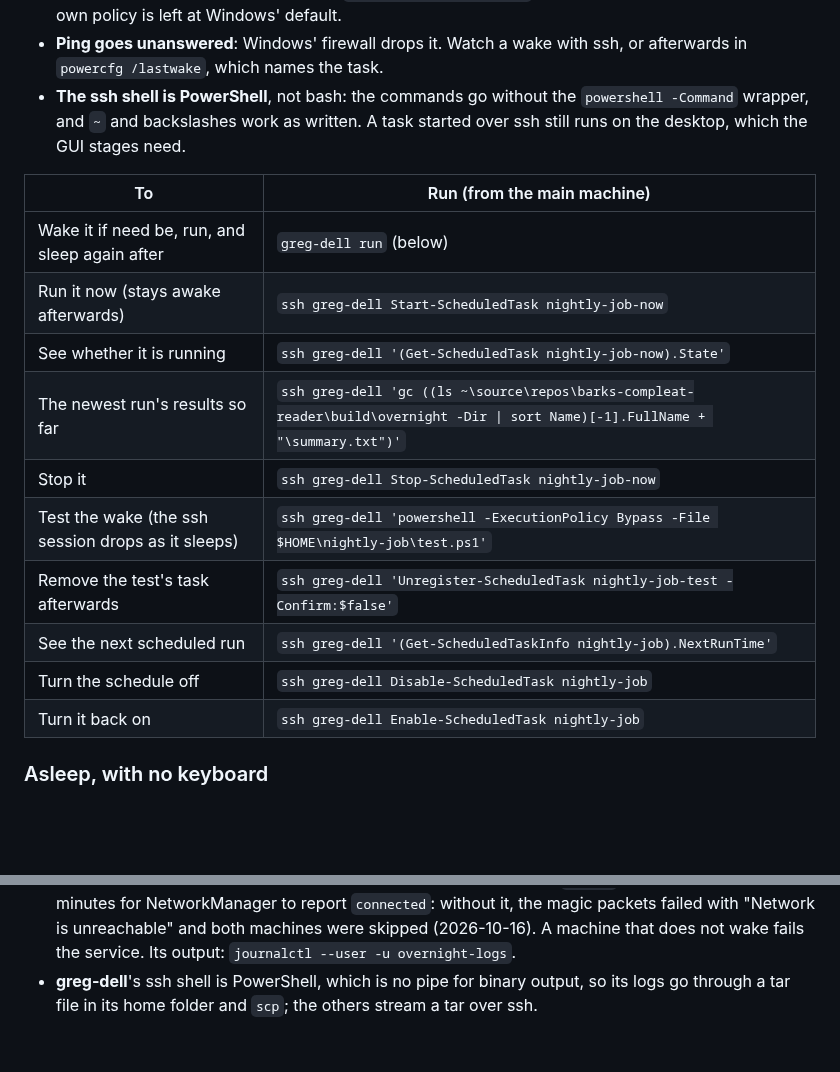
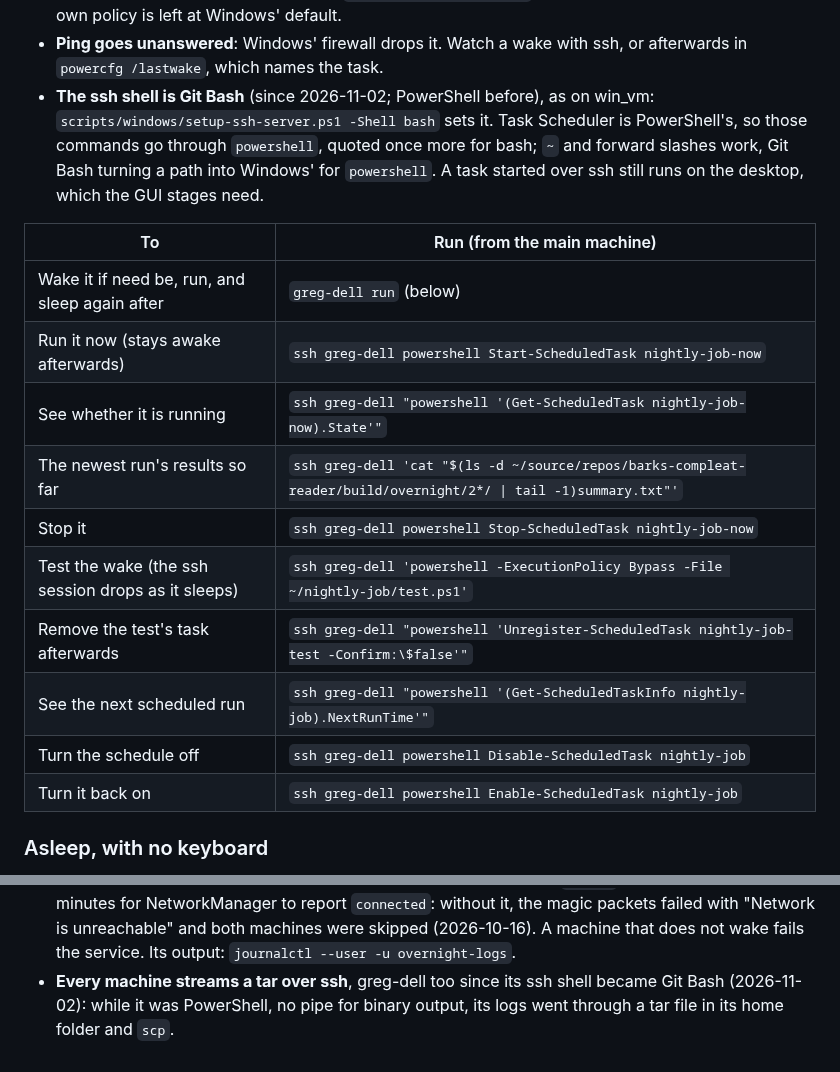
Before and after one commit to glk1001/barks-compleat-reader, a Markdown page: docs/overnight-schedule.md, 2 parts joined by grey strips. Rendered like a GitHub page; blank space fills up the shorter version.

Commit message:
docs(overnight): greg-dell's ssh shell is Git Bash, as win_vm's is
Its login shell moved from PowerShell to Git Bash on 2026-11-02, so the command table
wraps the Task Scheduler commands in powershell, the newest summary is read with cat,
and its logs stream as a tar over ssh like every other machine's.

Co-Authored-By: Claude Opus 5.5 <noreply@anthropic.com>

```diff
--- a/docs/overnight-schedule.md
+++ b/docs/overnight-schedule.md
@@ -146,22 +146,24 @@ that task too, or two runs start in a night.
   process; the machine's own policy is left at Windows' default.
 - **Ping goes unanswered**: Windows' firewall drops it. Watch a wake with ssh, or
   afterwards in `powercfg /lastwake`, which names the task.
-- **The ssh shell is PowerShell**, not bash: the commands go without the
-  `powershell -Command` wrapper, and `~` and backslashes work as written. A task started
-  over ssh still runs on the desktop, which the GUI stages need.
+- **The ssh shell is Git Bash** (since 2026-11-02; PowerShell before), as on win_vm:
+  `scripts/windows/setup-ssh-server.ps1 -Shell bash` sets it. Task Scheduler is
+  PowerShell's, so those commands go through `powershell`, quoted once more for bash;
+  `~` and forward slashes work, Git Bash turning a path into Windows' for `powershell`. A
+  task started over ssh still runs on the desktop, which the GUI stages need.
 
 | To | Run (from the main machine) |
 |---|---|
 | Wake it if need be, run, and sleep again after | `greg-dell run` (below) |
-| Run it now (stays awake afterwards) | `ssh greg-dell Start-ScheduledTask nightly-job-now` |
-| See whether it is running | `ssh greg-dell '(Get-ScheduledTask nightly-job-now).State'` |
-| The newest run's results so far | `ssh greg-dell 'gc ((ls ~\source\repos\barks-compleat-reader\build\overnight -Dir \| sort Name)[-1].FullName + "\summary.txt")'` |
-| Stop it | `ssh greg-dell Stop-ScheduledTask nightly-job-now` |
-| Test the wake (the ssh session drops as it sleeps) | `ssh greg-dell 'powershell -ExecutionPolicy Bypass -File $HOME\nightly-job\test.ps1'` |
-| Remove the test's task afterwards | `ssh greg-dell 'Unregister-ScheduledTask nightly-job-test -Confirm:$false'` |
-| See the next scheduled run | `ssh greg-dell '(Get-ScheduledTaskInfo nightly-job).NextRunTime'` |
-| Turn the schedule off | `ssh greg-dell Disable-ScheduledTask nightly-job` |
-| Turn it back on | `ssh greg-dell Enable-ScheduledTask nightly-job` |
+| Run it now (stays awake afterwards) | `ssh greg-dell powershell Start-ScheduledTask nightly-job-now` |
+| See whether it is running | `ssh greg-dell "powershell '(Get-ScheduledTask nightly-job-now).State'"` |
+| The newest run's results so far | `ssh greg-dell 'cat "$(ls -d ~/source/repos/barks-compleat-reader/build/overnight/2*/ \| tail -1)summary.txt"'` |
+| Stop it | `ssh greg-dell powershell Stop-ScheduledTask nightly-job-now` |
+| Test the wake (the ssh session drops as it sleeps) | `ssh greg-dell 'powershell -ExecutionPolicy Bypass -File ~/nightly-job/test.ps1'` |
+| Remove the test's task afterwards | `ssh greg-dell "powershell 'Unregister-ScheduledTask nightly-job-test -Confirm:\$false'"` |
+| See the next scheduled run | `ssh greg-dell "powershell '(Get-ScheduledTaskInfo nightly-job).NextRunTime'"` |
+| Turn the schedule off | `ssh greg-dell powershell Disable-ScheduledTask nightly-job` |
+| Turn it back on | `ssh greg-dell powershell Enable-ScheduledTask nightly-job` |
 
 ### Asleep, with no keyboard
 
@@ -316,5 +318,6 @@ container's clone, plus each `gmktec-fedora run`'s own output in `runner/`
   to report `connected`: without it, the magic packets failed with "Network is
   unreachable" and both machines were skipped (2026-10-16). A machine that does not wake
   fails the service. Its output: `journalctl --user -u overnight-logs`.
-- **greg-dell**'s ssh shell is PowerShell, which is no pipe for binary output, so its logs
-  go through a tar file in its home folder and `scp`; the others stream a tar over ssh.
+- **Every machine streams a tar over ssh**, greg-dell too since its ssh shell became Git
+  Bash (2026-11-02): while it was PowerShell, no pipe for binary output, its logs went
+  through a tar file in its home folder and `scp`.
```
